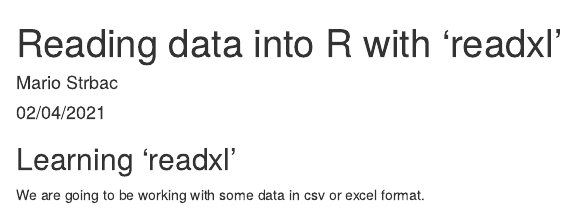
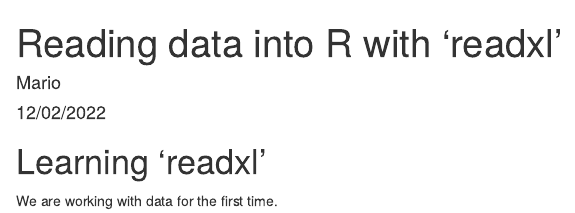
Before and after one commit to mariosplit/r-excel, an R Markdown document (readxl.Rmd): the page in a window 1100 px wide, from its top. Rendered offline with R 4.5, knitr and Pandoc, with nearby package versions.

Commit message:
First sync (commit & pull) readxl.Rmd

```diff
--- a/readxl.Rmd
+++ b/readxl.Rmd
@@ -1,10 +1,9 @@
 ---
 title: "Reading data into R with 'readxl'"
-author: "Mario Strbac"
-date: "02/04/2021"
+author: "Mario"
+date: "12/02/2022"
 output: html_document
 ---
 
-## Learning 'readxl'
-
-We are going to be working with some data in csv or excel format.
+# Learning 'readxl'
+We are working with data for the first time.
```
Also changed, not shown: README.md.
